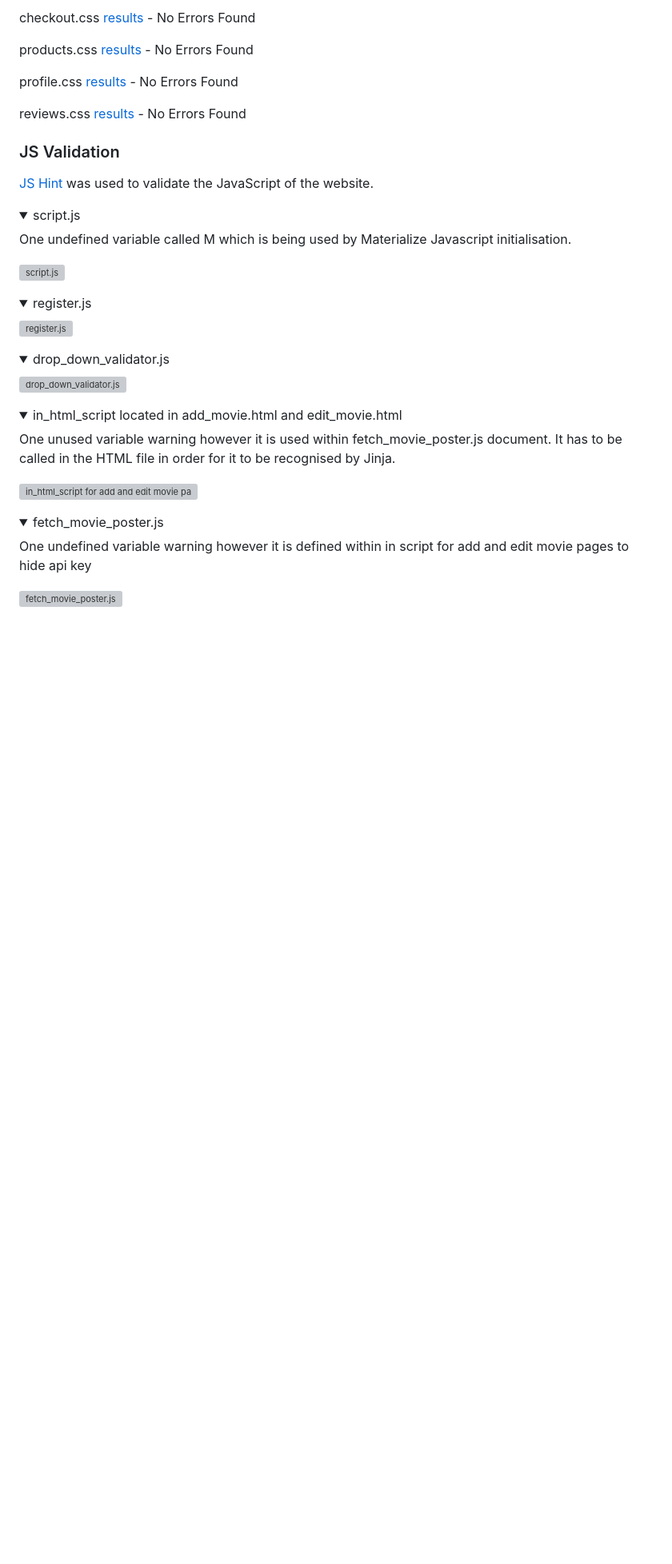
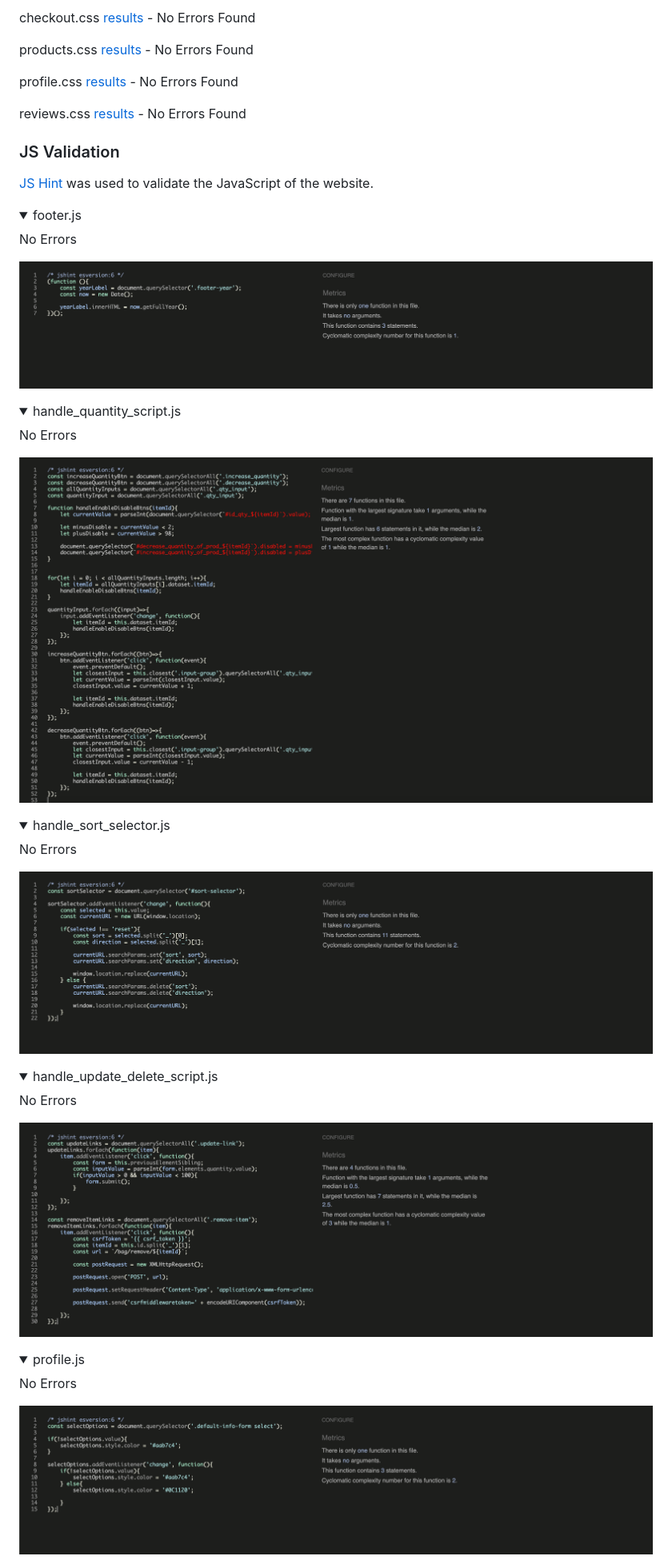
Before and after one commit to ofemiashiru/CI_MS4_ASHTECHS, a Markdown page: README.md, the part around the change printed below. Shown: that part at 80% size. Rendered like a GitHub page; pictures changed too: docs/validation/js/footer.png (added), docs/validation/js/handle_quantity_script.png (added), docs/validation/js/handle_sort_selector.png (added); folded sections open; blank space fills up the shorter version; grey boxes are pictures that could not be loaded.

Commit message:
readme: complete js validation upload docs

```diff
--- a/README.md
+++ b/README.md
@@ -482,26 +482,31 @@ reviews.css [results](https://jigsaw.w3.org/css-validator/validator?uri=https%3A
 
 [JS Hint](https://jshint.com/) was used to validate the JavaScript of the website.
 
-<details><summary>script.js</summary>
-<p>One undefined variable called M which is being used by Materialize Javascript initialisation.</p>
-<img src="docs/validation/js/script.png" alt="script.js">
+<details><summary>footer.js</summary>
+<p>No Errors</p>
+<img src="docs/validation/js/footer.png" alt="footer.js">
 </details>
 
-<details><summary>register.js</summary>
-<img src="docs/validation/js/register.png" alt="register.js">
+<details><summary>handle_quantity_script.js</summary>
+<p>No Errors</p>
+<img src="docs/validation/js/handle_quantity_script.png" alt="handle_quantity_script.js">
 </details>
 
-<details><summary>drop_down_validator.js</summary>
-<img src="docs/validation/js/drop_down_validator.png" alt="drop_down_validator.js">
+
+<details><summary>handle_sort_selector.js</summary>
+<p>No Errors</p>
+<img src="docs/validation/js/handle_sort_selector.png" alt="handle_sort_selector.js">
 </details>
 
-<details><summary>in_html_script located in add_movie.html and edit_movie.html</summary>
-<p>One unused variable warning however it is used within fetch_movie_poster.js document. It has to be called in the HTML file in order for it to be recognised by Jinja. </p>
-<img src="docs/validation/js/in_html_script.png" alt="in_html_script for add and edit movie page">
+
+<details><summary>handle_update_delete_script.js</summary>
+<p>No Errors</p>
+<img src="docs/validation/js/handle_update_delete_script.png" alt="handle_update_delete_script.js">
 </details>
 
-<details><summary>fetch_movie_poster.js</summary>
-<p>One undefined variable warning however it is defined within in script for add and edit movie pages to hide api key</p>
-<img src="docs/validation/js/fetch_movie_poster.png" alt="fetch_movie_poster.js">
+
+<details><summary>profile.js</summary>
+<p>No Errors</p>
+<img src="docs/validation/js/profile.png" alt="profile.js">
 </details>
 
```
Also changed, not shown: other parts of README.md (+5 -6 lines), docs/validation/js/stripe.png (added).
